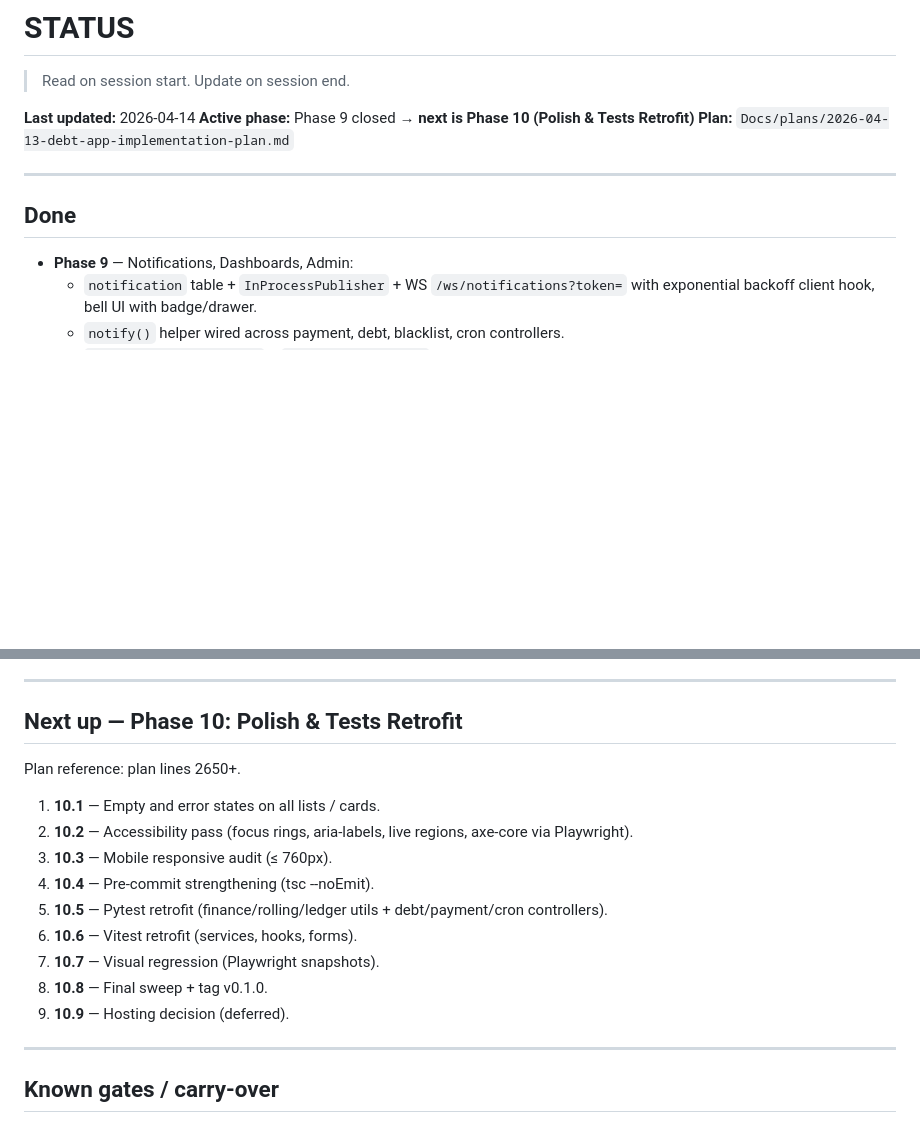
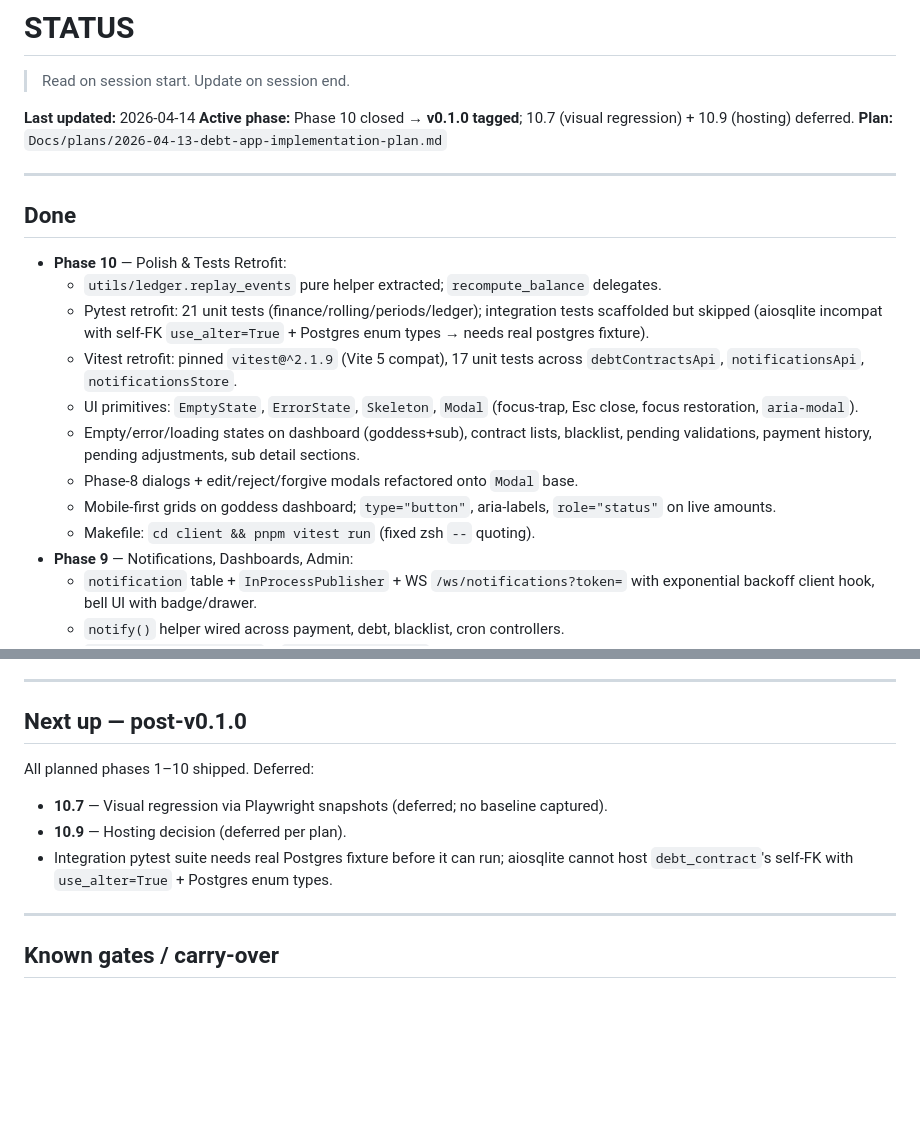
Before and after one commit to Gmeanmal/Debt_collector, a Markdown page: Docs/STATUS.md, 2 parts joined by grey strips. Rendered like a GitHub page; blank space fills up the shorter version.

Commit message:
docs(docs): close phase 10, note v0.1.0 tag and deferred items

```diff
--- a/Docs/STATUS.md
+++ b/Docs/STATUS.md
@@ -3,13 +3,22 @@
 > Read on session start. Update on session end.
 
 **Last updated:** 2026-04-14
-**Active phase:** Phase 9 closed → **next is Phase 10 (Polish & Tests Retrofit)**
+**Active phase:** Phase 10 closed → **v0.1.0 tagged**; 10.7 (visual regression) + 10.9 (hosting) deferred.
 **Plan:** `Docs/plans/2026-04-13-debt-app-implementation-plan.md`
 
 ---
 
 ## Done
 
+- **Phase 10** — Polish & Tests Retrofit:
+  - `utils/ledger.replay_events` pure helper extracted; `recompute_balance` delegates.
+  - Pytest retrofit: 21 unit tests (finance/rolling/periods/ledger); integration tests scaffolded but skipped (aiosqlite incompat with self-FK `use_alter=True` + Postgres enum types → needs real postgres fixture).
+  - Vitest retrofit: pinned `vitest@^2.1.9` (Vite 5 compat), 17 unit tests across `debtContractsApi`, `notificationsApi`, `notificationsStore`.
+  - UI primitives: `EmptyState`, `ErrorState`, `Skeleton`, `Modal` (focus-trap, Esc close, focus restoration, `aria-modal`).
+  - Empty/error/loading states on dashboard (goddess+sub), contract lists, blacklist, pending validations, payment history, pending adjustments, sub detail sections.
+  - Phase-8 dialogs + edit/reject/forgive modals refactored onto `Modal` base.
+  - Mobile-first grids on goddess dashboard; `type="button"`, aria-labels, `role="status"` on live amounts.
+  - Makefile: `cd client && pnpm vitest run` (fixed zsh `--` quoting).
 - **Phase 9** — Notifications, Dashboards, Admin:
   - `notification` table + `InProcessPublisher` + WS `/ws/notifications?token=` with exponential backoff client hook, bell UI with badge/drawer.
   - `notify()` helper wired across payment, debt, blacklist, cron controllers.
@@ -64,19 +73,13 @@
 
 ---
 
-## Next up — Phase 10: Polish & Tests Retrofit
+## Next up — post-v0.1.0
 
-Plan reference: plan lines 2650+.
+All planned phases 1–10 shipped. Deferred:
 
-1. **10.1** — Empty and error states on all lists / cards.
-2. **10.2** — Accessibility pass (focus rings, aria-labels, live regions, axe-core via Playwright).
-3. **10.3** — Mobile responsive audit (≤ 760px).
-4. **10.4** — Pre-commit strengthening (tsc --noEmit).
-5. **10.5** — Pytest retrofit (finance/rolling/ledger utils + debt/payment/cron controllers).
-6. **10.6** — Vitest retrofit (services, hooks, forms).
-7. **10.7** — Visual regression (Playwright snapshots).
-8. **10.8** — Final sweep + tag v0.1.0.
-9. **10.9** — Hosting decision (deferred).
+- **10.7** — Visual regression via Playwright snapshots (deferred; no baseline captured).
+- **10.9** — Hosting decision (deferred per plan).
+- Integration pytest suite needs real Postgres fixture before it can run; aiosqlite cannot host `debt_contract`'s self-FK with `use_alter=True` + Postgres enum types.
 
 ---
 
```
